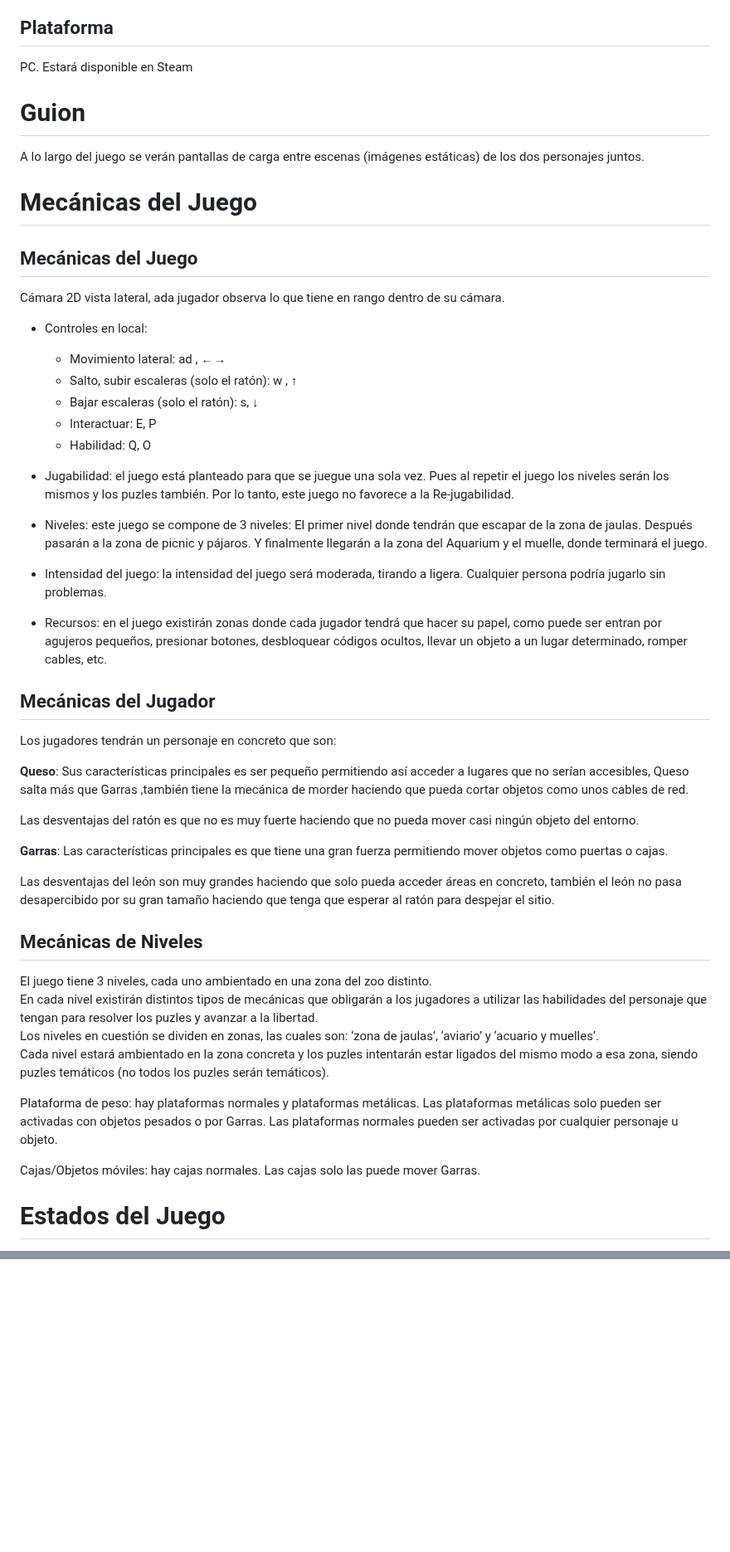
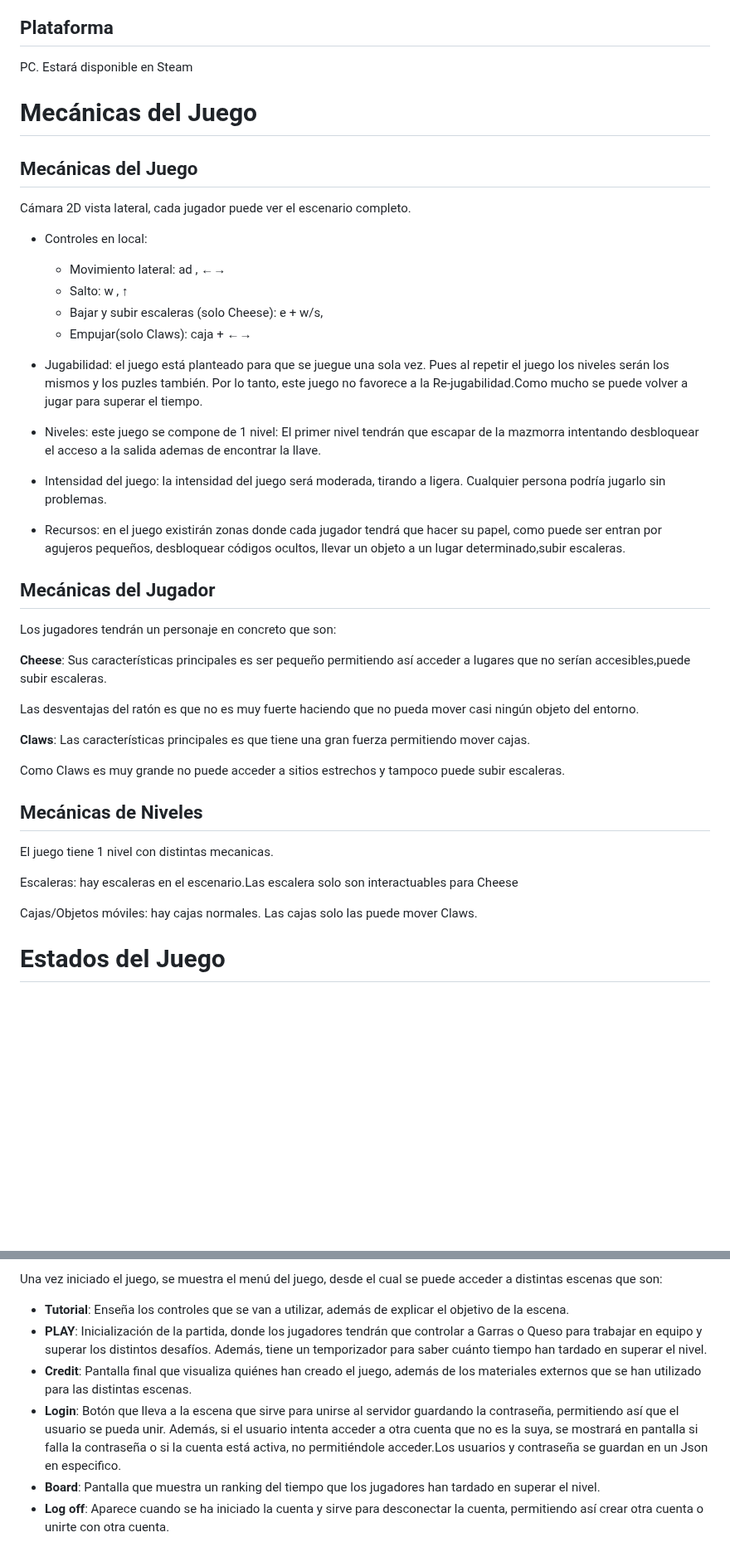
Before and after one commit to NatillasConNata/Claws-And-Cheese, a Markdown page: README.md, 2 parts joined by grey strips. Shown at 83% size. Rendered like a GitHub page; blank space fills up the shorter version.

```diff
--- a/README.md
+++ b/README.md
@@ -88,53 +82,43 @@ El alcance será de una sola entrega para probar si los juegos cooperativos func
 ## Plataforma
 PC. Estará disponible en Steam
 
-<a name=item2></a>
-# Guion
-
-A lo largo del juego se verán pantallas de carga entre escenas (imágenes estáticas) de los dos personajes juntos.
-
 <a name=item3></a>
 # Mecánicas del Juego
 
 ## Mecánicas del Juego
-Cámara 2D vista lateral, ada jugador observa lo que tiene en rango dentro de su cámara.
+Cámara 2D vista lateral, cada jugador puede ver el escenario completo.
 - Controles en local:
   - Movimiento lateral: ad , ←→
-  - Salto, subir escaleras (solo el ratón): w , ↑
-  - Bajar escaleras (solo el ratón): s, ↓
-  - Interactuar: E, P
-  - Habilidad: Q, O
+  - Salto: w , ↑
+  - Bajar y subir escaleras (solo Cheese): e + w/s,
+  - Empujar(solo Claws): caja +  ←→
 
-- Jugabilidad: el juego está planteado para que se juegue una sola vez. Pues al repetir el juego los niveles serán los mismos y los puzles también. Por lo tanto, este juego no favorece a la Re-jugabilidad.
+- Jugabilidad: el juego está planteado para que se juegue una sola vez. Pues al repetir el juego los niveles serán los mismos y los puzles también. Por lo tanto, este juego no favorece a la Re-jugabilidad.Como mucho se puede volver a jugar para superar el tiempo.
 
-- Niveles: este juego se compone de 3 niveles: El primer nivel donde tendrán que escapar de la zona de jaulas. Después pasarán a la zona de picnic y pájaros. Y finalmente llegarán a la zona del Aquarium y el muelle, donde terminará el juego.
-
+- Niveles: este juego se compone de 1 nivel: El primer nivel tendrán que escapar de la mazmorra intentando desbloquear el acceso a la salida ademas de encontrar la llave.
 - Intensidad del juego: la intensidad del juego será moderada, tirando a ligera. Cualquier persona podría jugarlo sin problemas.
 
-- Recursos: en el juego existirán zonas donde cada jugador tendrá que hacer su papel, como puede ser entran por agujeros pequeños, presionar botones, desbloquear códigos ocultos, llevar un objeto a un lugar determinado, romper cables, etc.
+- Recursos: en el juego existirán zonas donde cada jugador tendrá que hacer su papel, como puede ser entran por agujeros pequeños, desbloquear códigos ocultos, llevar un objeto a un lugar determinado,subir escaleras.
 
 ## Mecánicas del Jugador
 
 Los jugadores tendrán un personaje en concreto que son:
 
-**Queso**: Sus características principales es ser pequeño permitiendo así acceder a lugares que no serían accesibles, Queso salta más que Garras ,también tiene la mecánica de morder haciendo que pueda cortar objetos como unos cables de red.
+**Cheese**: Sus características principales es ser pequeño permitiendo así acceder a lugares que no serían accesibles,puede subir escaleras.
 
   Las desventajas del ratón es que no es muy fuerte haciendo que no pueda mover casi ningún objeto del entorno.
 
-**Garras**: Las características principales es que tiene una gran fuerza permitiendo mover objetos como puertas o cajas.
+**Claws**: Las características principales es que tiene una gran fuerza permitiendo mover  cajas.
 
-  Las desventajas del león son muy grandes haciendo que solo pueda acceder áreas en concreto, también el león no pasa desapercibido por su gran tamaño haciendo que tenga que esperar al ratón para despejar el sitio.
+ Como Claws es muy grande no puede acceder a sitios estrechos y tampoco puede subir escaleras.
 
 ## Mecánicas de Niveles
 
-El juego tiene 3 niveles, cada uno ambientado en una zona del zoo distinto.
-En cada nivel existirán distintos tipos de mecánicas que obligarán a los jugadores a utilizar las habilidades del personaje que tengan para resolver los puzles y avanzar a la libertad.
-Los niveles en cuestión se dividen en zonas, las cuales son: ‘zona de jaulas’, ‘aviario’ y ‘acuario y muelles’.
-Cada nivel estará ambientado en la zona concreta y los puzles intentarán estar ligados del mismo modo a esa zona, siendo puzles temáticos (no todos los puzles serán temáticos).
+El juego tiene 1 nivel con distintas mecanicas.
 
-Plataforma de peso: hay plataformas normales y plataformas metálicas. Las plataformas metálicas solo pueden ser activadas con objetos pesados o por Garras. Las plataformas normales pueden ser activadas por cualquier personaje u objeto.
+Escaleras: hay escaleras en el escenario.Las escalera solo son interactuables para Cheese
 
-Cajas/Objetos móviles: hay cajas normales. Las cajas solo las puede mover Garras.
+Cajas/Objetos móviles: hay cajas normales. Las cajas solo las puede mover Claws.
 
 <a name=item4></a>
 # Estados del Juego
@@ -145,2 +132,9 @@ Cajas/Objetos móviles: hay cajas normales. Las cajas solo las puede mover Garra
 
+Una vez iniciado el juego, se muestra el menú del juego, desde el cual se puede acceder a distintas escenas que son:
+- **Tutorial**: Enseña los controles que se van a utilizar, además de explicar el objetivo de la escena.
+- **PLAY**: Inicialización de la partida, donde los jugadores tendrán que controlar a Garras o Queso para trabajar en equipo y superar los distintos desafíos. Además, tiene un temporizador para saber cuánto tiempo han tardado en superar el nivel.
+- **Credit**: Pantalla final que visualiza quiénes han creado el juego, además de los materiales externos que se han utilizado para las distintas escenas.
+- **Login**: Botón que lleva a la escena que sirve para unirse al servidor guardando la contraseña, permitiendo así que el usuario se pueda unir. Además, si el usuario intenta acceder a otra cuenta que no es la suya, se mostrará en pantalla si falla la contraseña o si la cuenta está activa, no permitiéndole acceder.Los usuarios y contraseña se guardan en un Json en especifico.
+- **Board**: Pantalla que muestra un ranking del tiempo que los jugadores han  tardado en superar el nivel.
+- **Log off**: Aparece cuando se ha iniciado la cuenta y sirve para desconectar la cuenta, permitiendo así crear otra cuenta o unirte con otra cuenta.
 
```
Also changed, not shown: other parts of README.md (+74 -82 lines).
